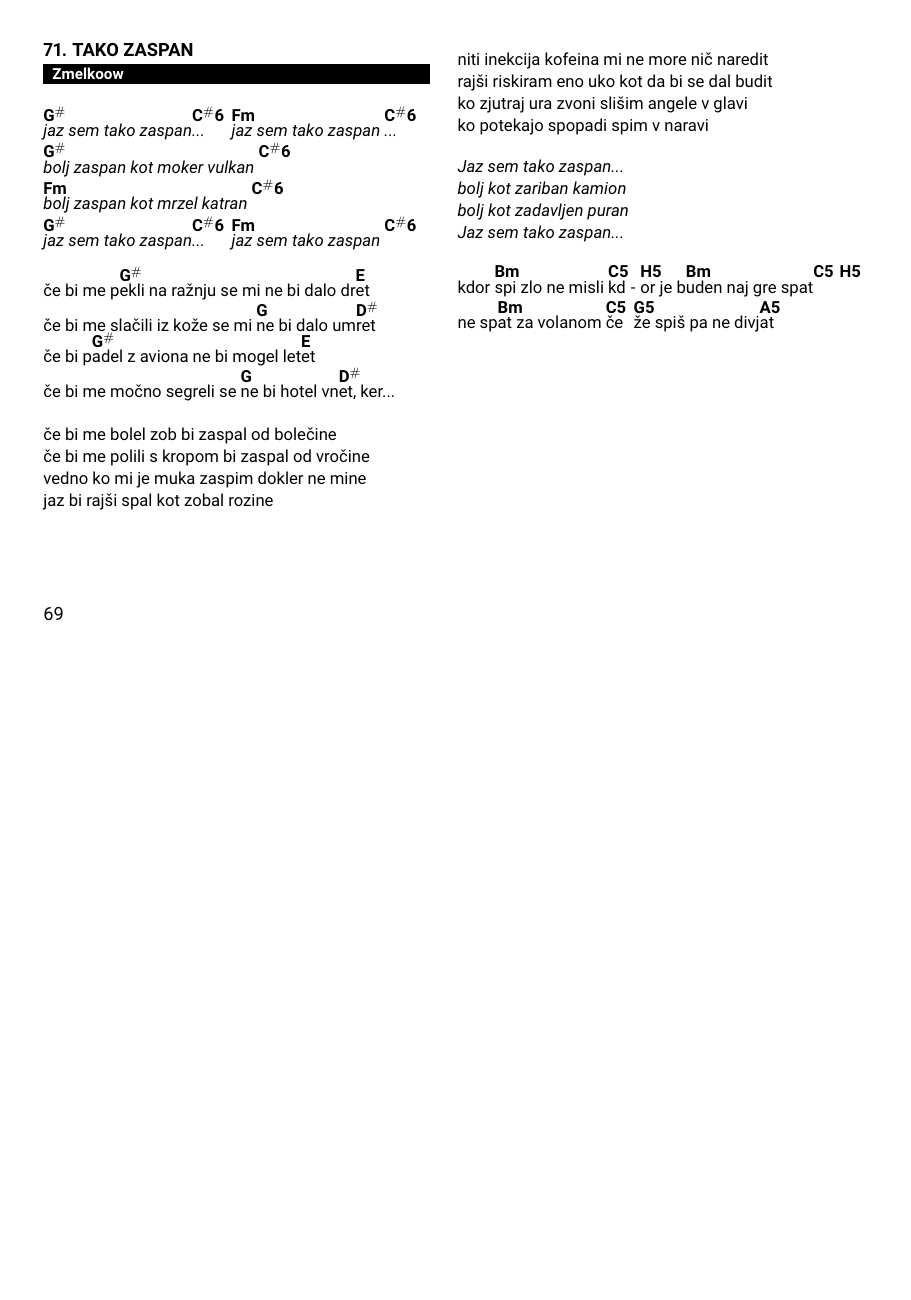
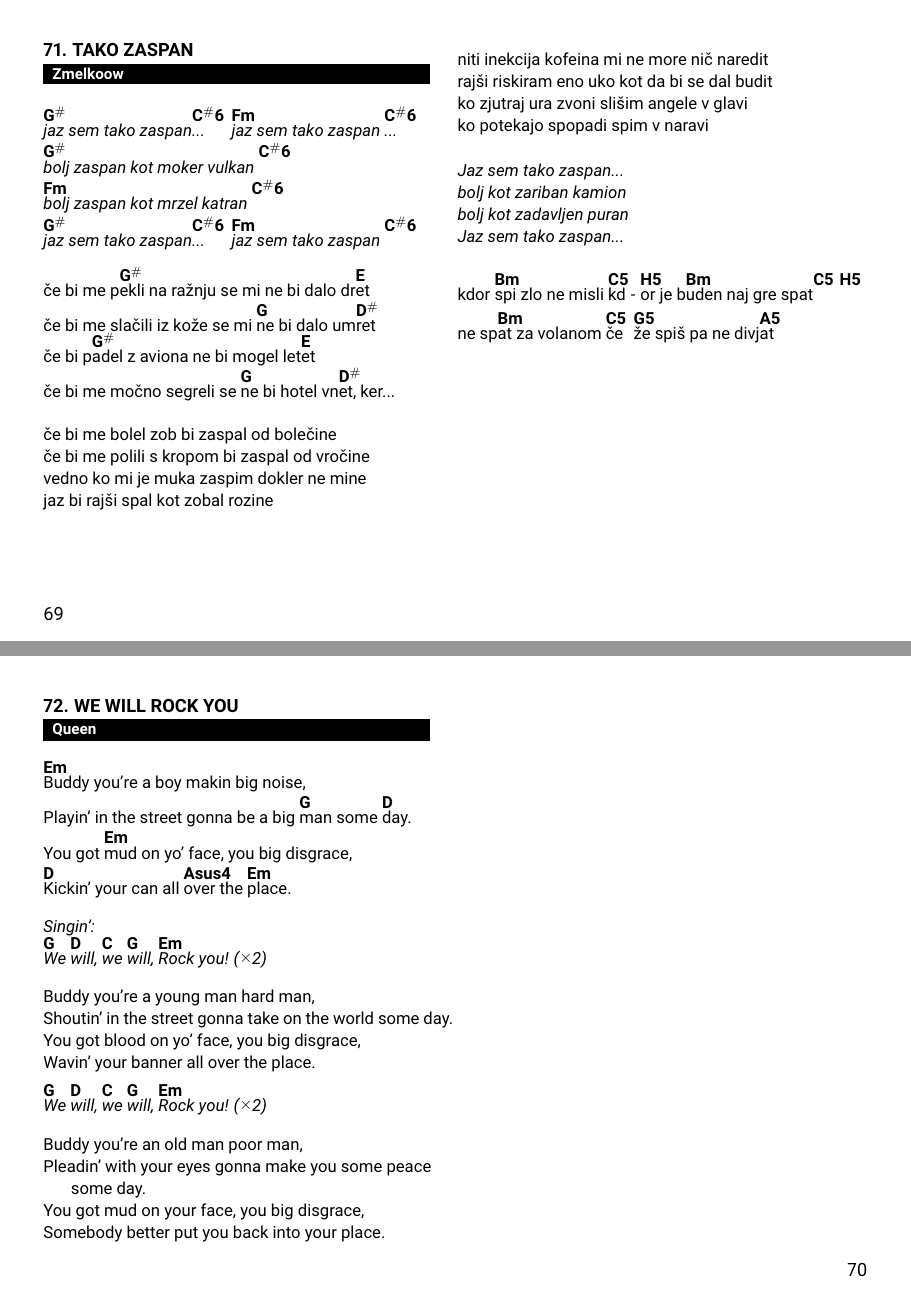
Before and after one commit to dejanmeznarc/pesmarica, a LaTeX book (src/main.tex, which reads src/pesmi.tex): page 71 of 73 before the commit and pages 71 and 72 of 74 after it, the two joined at a grey line, the shorter picture padded with empty space. Compiled offline with pdfLaTeX.

Commit message:
We will ruck u

```diff
--- a/src/pesmi.tex
+++ b/src/pesmi.tex
@@ -2789,3 +2789,36 @@
         ne sp\[Bm]at za volanom \[C5]če \[G5]že spiš pa ne divj\[A5]at
     \endverse
 \endsong
+
+
+\beginsong{We will rock you}[by={Queen}]
+    \beginverse
+        \[Em]Buddy you're a boy makin big noise,
+        Playin' in the street gonna be a big \[G]man some \[D]day.
+        You got \[Em]mud on yo' face, you big disgrace,
+        \[D]Kickin' your can all \[Asus4]over the \[Em]place.
+    \endverse
+
+    \beginchorus\baselineskip=14.5pt
+        Singin':
+        \[G]We \[D]will,  \[C]we \[G]will, \[Em]Rock you! \rep{2}
+    \endchorus
+
+    \beginverse\baselineskip=14.5pt
+        Buddy you're a young man hard man,
+        Shoutin' in the street gonna take on the world some day.
+        You got blood on yo' face, you big disgrace,
+        Wavin' your banner all over the place.
+    \endverse
+
+    \beginchorus\baselineskip=14.5pt
+    \[G]We \[D]will,  \[C]we \[G]will, \[Em]Rock you! \rep{2}
+    \endchorus
+
+    \beginverse\baselineskip=14.5pt
+        Buddy you're an old man poor man,
+        Pleadin' with your eyes gonna make you some peace some day.
+        You got mud on your face, you big disgrace,
+        Somebody better put you back into your place.
+    \endverse
+\endsong
```
